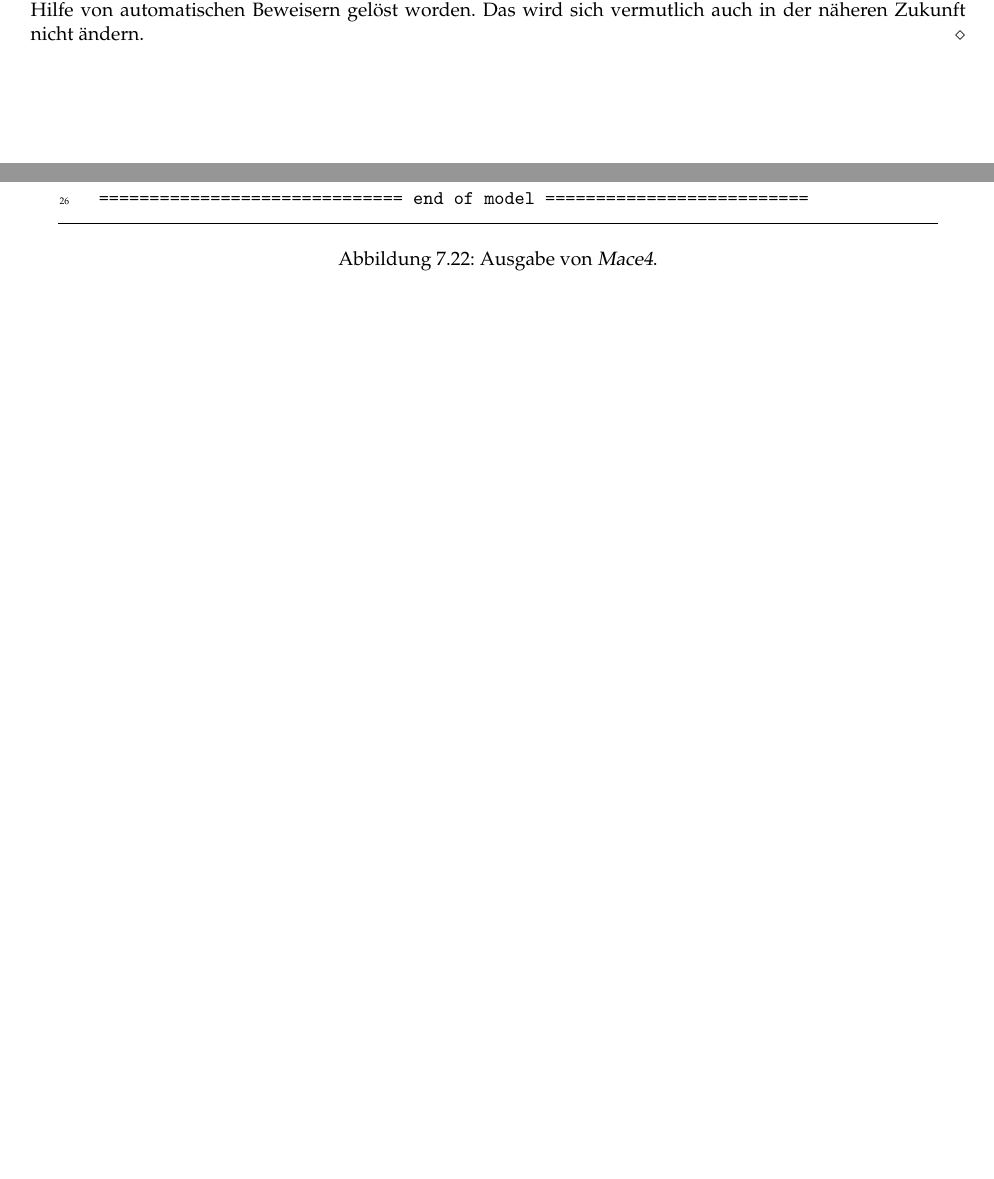
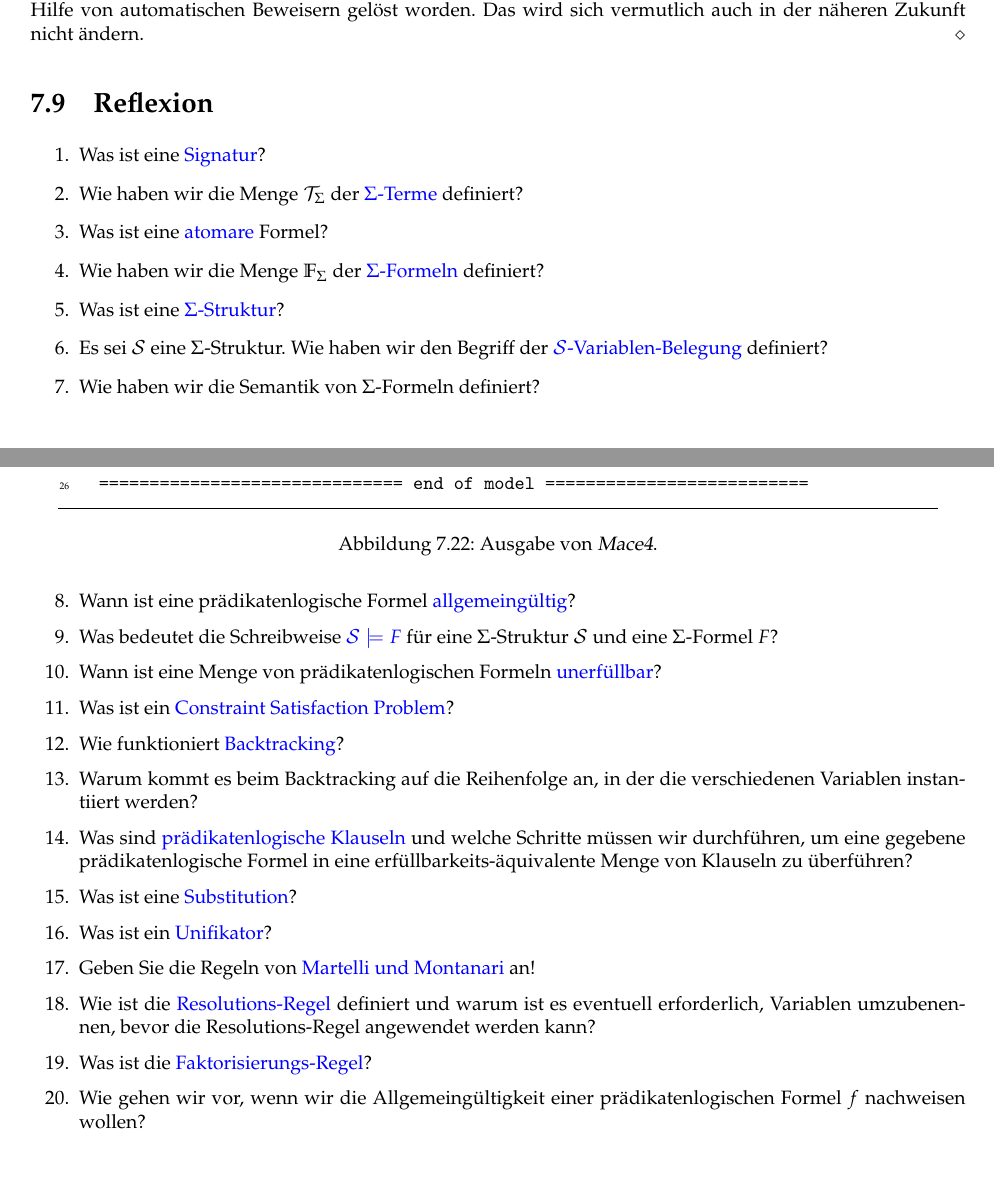
Before and after one commit to karlstroetmann/Logic, a LaTeX thesis (Lecture-Notes-Python/logic.tex, which reads Lecture-Notes-Python/praedikatenlogik.tex): two parts of pages 152 and 153 of 154, joined at a grey line, cut so that both start at the same text, the shorter picture padded with empty space. The pictures show the PDF file Lecture-Notes-Python/logic.pdf that the author committed with the source.

Commit message:
Reflektion für Kapitel 7

```diff
--- a/Lecture-Notes-Python/praedikatenlogik.tex
+++ b/Lecture-Notes-Python/praedikatenlogik.tex
@@ -2806,6 +2807,34 @@ durchaus nützliche Werkzeuge sein können.  Nichtsdestoweniger ist die Prädika
 sind  nur wenige offene mathematische Probleme mit Hilfe von automatischen Beweisern gelöst worden.  Das wird
 sich vermutlich auch in der näheren Zukunft nicht ändern.  \eox
 
+\section{Reflexion}
+\begin{enumerate}
+\item Was ist eine \blue{Signatur}?
+\item Wie haben wir die Menge $\mathcal{T}_\Sigma$ der \blue{$\Sigma$-Terme} definiert?
+\item Was ist eine \blue{atomare} Formel?
+\item Wie haben wir die Menge $\mathbb{F}_\Sigma$ der \blue{$\Sigma$-Formeln} definiert?
+\item Was ist eine \blue{$\Sigma$-Struktur}?
+\item Es sei $\mathcal{S}$ eine  $\Sigma$-Struktur.  Wie haben wir den Begriff der
+      \blue{$\mathcal{S}$-Variablen-Belegung} definiert?
+\item Wie haben wir die Semantik von $\Sigma$-Formeln definiert?
+\item Wann ist eine prädikatenlogische Formel \blue{allgemeingültig}?
+\item Was bedeutet die Schreibweise \blue{$\mathcal{S} \models F$} für eine $\Sigma$-Struktur $\mathcal{S}$ und eine
+      $\Sigma$-Formel $F$?
+\item Wann ist eine Menge von prädikatenlogischen Formeln \blue{unerfüllbar}?
+\item Was ist ein \blue{Constraint Satisfaction Problem}?
+\item Wie funktioniert \blue{Backtracking}?
+\item Warum kommt es beim Backtracking auf die Reihenfolge an, in der die verschiedenen Variablen instantiiert
+      werden?
+\item Was sind \blue{prädikatenlogische Klauseln} und welche Schritte müssen wir durchführen, um eine gegebene
+      prädikatenlogische Formel in eine erfüllbarkeits-äquivalente Menge von Klauseln zu überführen?
+\item Was ist eine \blue{Substitution}?
+\item Was ist ein \blue{Unifikator}?
+\item Geben Sie die Regeln von \blue{Martelli und Montanari} an!
+\item Wie ist die \blue{Resolutions-Regel} definiert und warum ist es eventuell erforderlich, Variablen umzubenennen,
+      bevor die Resolutions-Regel angewendet werden kann?
+\item Was ist die \blue{Faktorisierungs-Regel}?
+\item Wie gehen wir vor, wenn wir die Allgemeingültigkeit einer prädikatenlogischen Formel $f$ nachweisen wollen?
+\end{enumerate}
 
 %%% Local Variables:
 %%% mode: latex
```
Also changed, not shown: Lecture-Notes-Python/cs.bib (+9 -0 lines), Lecture-Notes-Python/logic.pdf, Lecture-Notes-Python/praedikatenlogik.tex (5 more changed lines), 3 other files.
